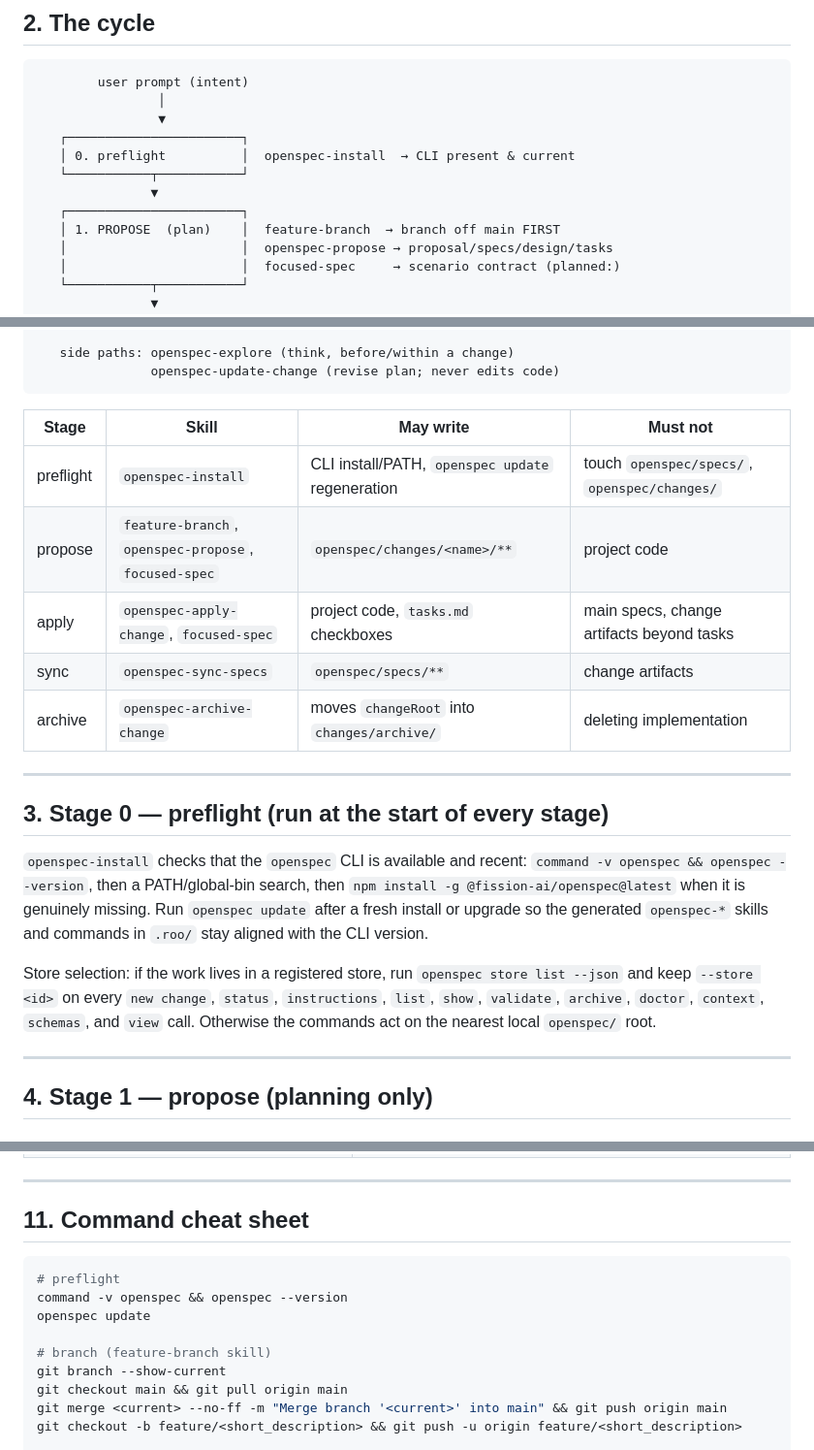
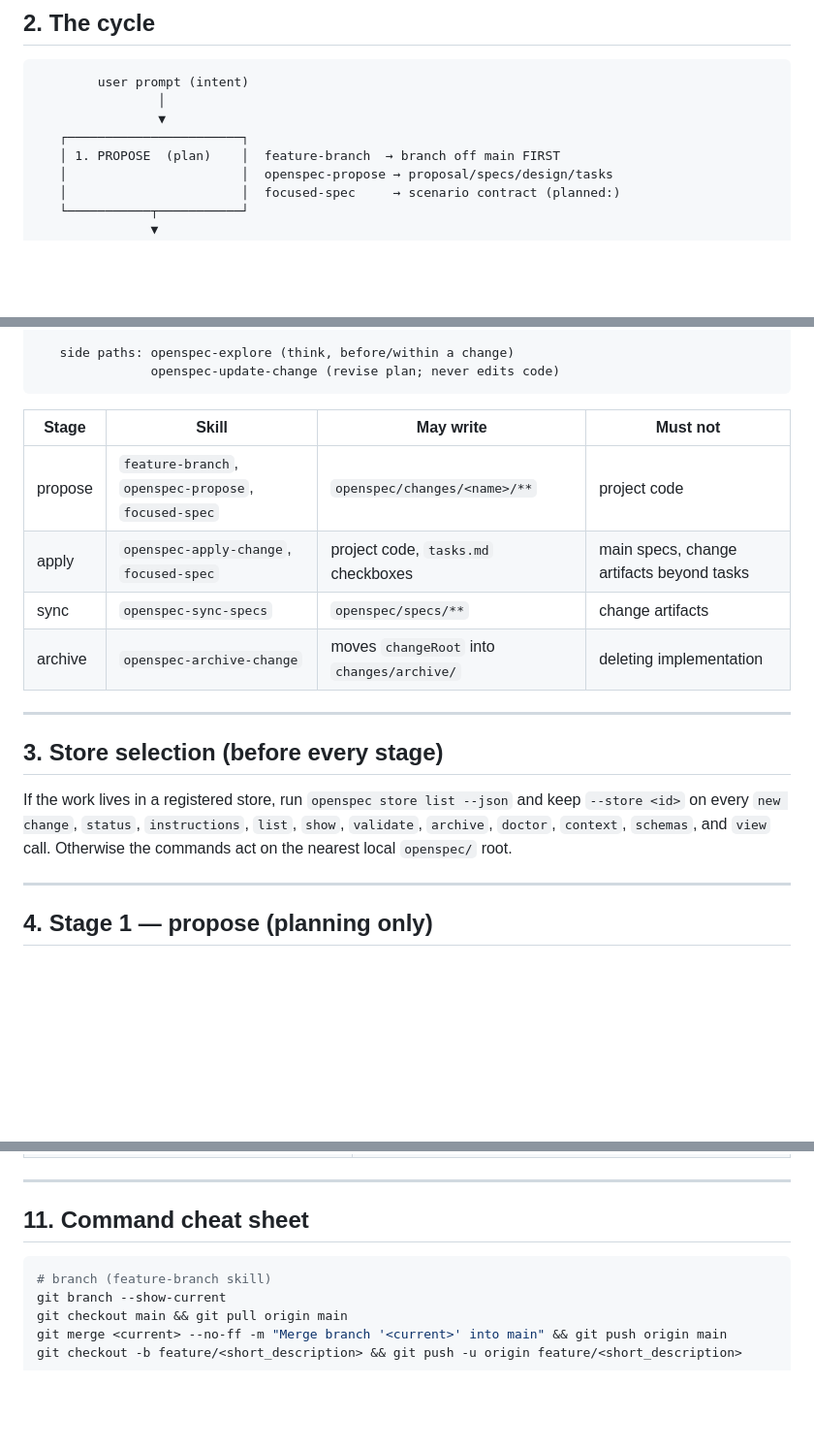
Before and after one commit to nicksedov/flashbacks, a Markdown page: docs/agent/sdd-workflow.md, 3 parts joined by grey strips. Shown at 97% size. Rendered like a GitHub page; blank space fills up the shorter version.

Commit message:
Preflight section cleanup in sdd workflow

````diff
--- a/docs/agent/sdd-workflow.md
+++ b/docs/agent/sdd-workflow.md
@@ -38,10 +37,6 @@ branching step, and the scenario-authoring/evidence contract owned by
                 │
                 ▼
    ┌───────────────────────┐
-   │ 0. preflight          │  openspec-install  → CLI present & current
-   └───────────┬───────────┘
-               ▼
-   ┌───────────────────────┐
    │ 1. PROPOSE  (plan)    │  feature-branch  → branch off main FIRST
    │                       │  openspec-propose → proposal/specs/design/tasks
    │                       │  focused-spec     → scenario contract (planned:)
@@ -66,7 +61,6 @@ branching step, and the scenario-authoring/evidence contract owned by
 
 | Stage | Skill | May write | Must not |
 |---|---|---|---|
-| preflight | `openspec-install` | CLI install/PATH, `openspec update` regeneration | touch `openspec/specs/`, `openspec/changes/` |
 | propose | `feature-branch`, `openspec-propose`, `focused-spec` | `openspec/changes/<name>/**` | project code |
 | apply | `openspec-apply-change`, `focused-spec` | project code, `tasks.md` checkboxes | main specs, change artifacts beyond tasks |
 | sync | `openspec-sync-specs` | `openspec/specs/**` | change artifacts |
@@ -74,19 +68,12 @@ branching step, and the scenario-authoring/evidence contract owned by
 
 ---
 
-## 3. Stage 0 — preflight (run at the start of every stage)
+## 3. Store selection (before every stage)
 
-`openspec-install` checks that the `openspec` CLI is available and recent:
-`command -v openspec && openspec --version`, then a PATH/global-bin search, then
-`npm install -g @fission-ai/openspec@latest` when it is genuinely missing.
-Run `openspec update` after a fresh install or upgrade so the generated
-`openspec-*` skills and commands in `.roo/` stay aligned with the CLI version.
-
-Store selection: if the work lives in a registered store, run
-`openspec store list --json` and keep `--store <id>` on every `new change`,
-`status`, `instructions`, `list`, `show`, `validate`, `archive`, `doctor`,
-`context`, `schemas`, and `view` call. Otherwise the commands act on the nearest
-local `openspec/` root.
+If the work lives in a registered store, run `openspec store list --json` and
+keep `--store <id>` on every `new change`, `status`, `instructions`, `list`,
+`show`, `validate`, `archive`, `doctor`, `context`, `schemas`, and `view` call.
+Otherwise the commands act on the nearest local `openspec/` root.
 
 ---
 
@@ -373,10 +360,6 @@ A change is done only when all of the following hold:
 ## 11. Command cheat sheet
 
 ```bash
-# preflight
-command -v openspec && openspec --version
-openspec update
-
 # branch (feature-branch skill)
 git branch --show-current
 git checkout main && git pull origin main
````
Also changed, not shown: other parts of docs/agent/sdd-workflow.md (+0 -1 lines).
